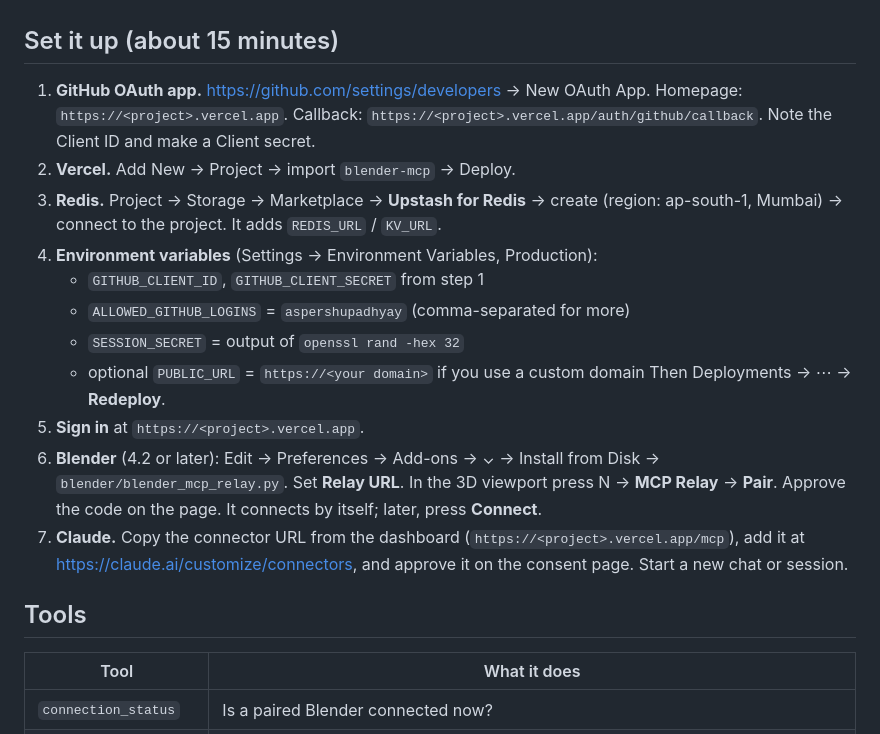
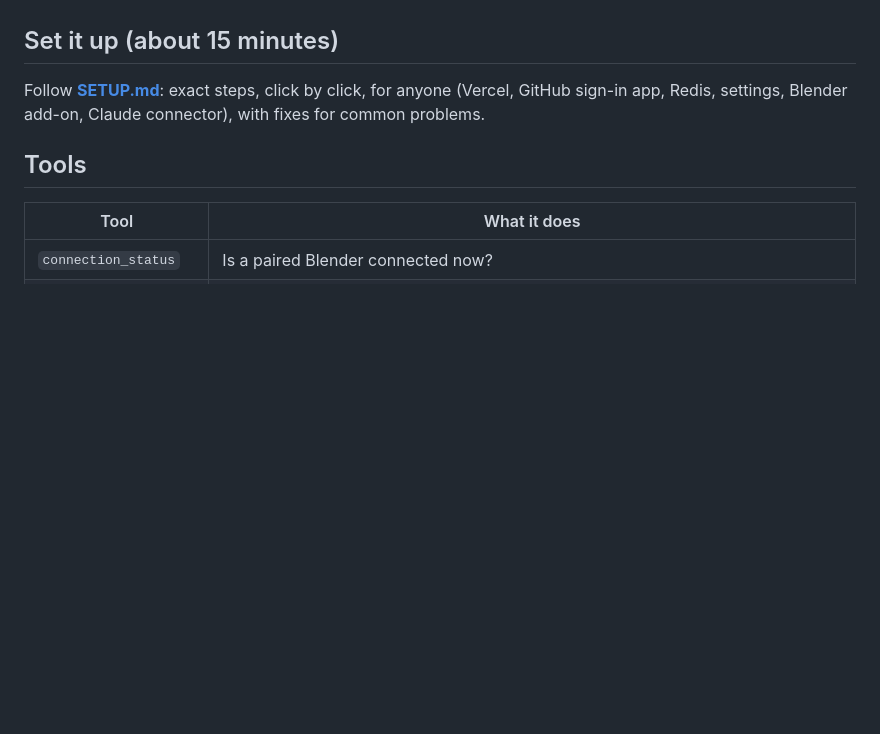
Before and after one commit to aspershupadhyay/blender-mcp, a Markdown page: README.md, the part around the change. Drawn GitHub-style; blank space fills up the shorter version.

Commit message:
SETUP.md: step-by-step guide anyone can follow
Co-Authored-By: Claude Opus 5.5 <noreply@anthropic.com>
Claude-Session: https://claude.ai/code/session_01AaMzoEh3F2Rs2fTUFGdtGG

```diff
--- a/README.md
+++ b/README.md
@@ -39,23 +39,7 @@ your computer. Approve only apps you trust, and press **Disconnect** in Blender
 
 ## Set it up (about 15 minutes)
 
-1. **GitHub OAuth app.** https://github.com/settings/developers → New OAuth App.
-   Homepage: `https://<project>.vercel.app`. Callback: `https://<project>.vercel.app/auth/github/callback`.
-   Note the Client ID and make a Client secret.
-2. **Vercel.** Add New → Project → import `blender-mcp` → Deploy.
-3. **Redis.** Project → Storage → Marketplace → **Upstash for Redis** → create (region: ap-south-1, Mumbai) → connect to the project. It adds `REDIS_URL` / `KV_URL`.
-4. **Environment variables** (Settings → Environment Variables, Production):
-   - `GITHUB_CLIENT_ID`, `GITHUB_CLIENT_SECRET` from step 1
-   - `ALLOWED_GITHUB_LOGINS` = `aspershupadhyay` (comma-separated for more)
-   - `SESSION_SECRET` = output of `openssl rand -hex 32`
-   - optional `PUBLIC_URL` = `https://<your domain>` if you use a custom domain
-   Then Deployments → ⋯ → **Redeploy**.
-5. **Sign in** at `https://<project>.vercel.app`.
-6. **Blender** (4.2 or later): Edit → Preferences → Add-ons → ⌄ → Install from Disk → `blender/blender_mcp_relay.py`.
-   Set **Relay URL**. In the 3D viewport press N → **MCP Relay** → **Pair**. Approve the code on the page.
-   It connects by itself; later, press **Connect**.
-7. **Claude.** Copy the connector URL from the dashboard (`https://<project>.vercel.app/mcp`), add it at
-   https://claude.ai/customize/connectors, and approve it on the consent page. Start a new chat or session.
+Follow **[SETUP.md](SETUP.md)**: exact steps, click by click, for anyone (Vercel, GitHub sign-in app, Redis, settings, Blender add-on, Claude connector), with fixes for common problems.
 
 ## Tools
 
```
Also changed, not shown: SETUP.md (added, +123 -0 lines).
